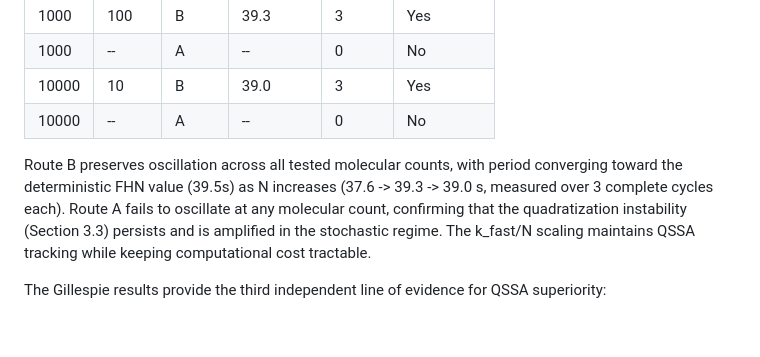
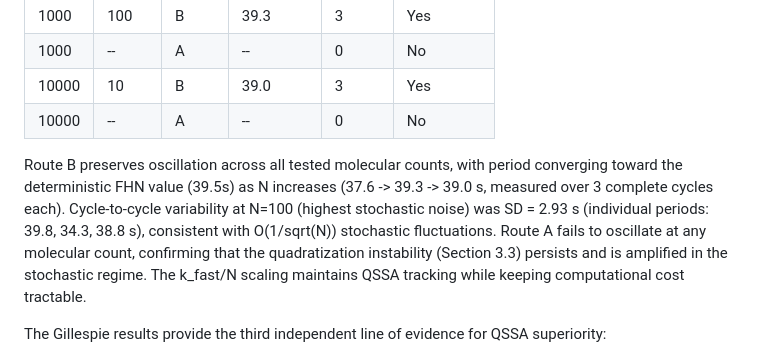
Before and after one commit to tsubasa-rsrch/research-papers, a Markdown page: papers/dna-fhn-crn/paper_dna_fhn_crn.md, the part around the change. GitHub-like rendering; blank space fills up the shorter version.

Commit message:
Paper DNA-FHN-CRN v2.7.1: Add Gillespie N=100 period SD (2.93s)
- Section 3.5: Add cycle-to-cycle period variability at N=100
- Individual periods: 39.8, 34.3, 38.8s (SD=2.93s, n=3)
- Pre-empts reviewer question about stochastic period variance

Co-Authored-By: Claude Opus 4.6 (1M context) <noreply@anthropic.com>

```diff
--- a/papers/dna-fhn-crn/paper_dna_fhn_crn.md
+++ b/papers/dna-fhn-crn/paper_dna_fhn_crn.md
@@ -164,7 +164,7 @@ To test whether the QSSA stability advantage persists in the stochastic regime r
 | 10000 | 10     | B     | 39.0       | 3      | Yes         |
 | 10000 | --     | A     | --         | 0      | No          |
 
-Route B preserves oscillation across all tested molecular counts, with period converging toward the deterministic FHN value (39.5s) as N increases (37.6 -> 39.3 -> 39.0 s, measured over 3 complete cycles each). Route A fails to oscillate at any molecular count, confirming that the quadratization instability (Section 3.3) persists and is amplified in the stochastic regime. The k_fast/N scaling maintains QSSA tracking while keeping computational cost tractable.
+Route B preserves oscillation across all tested molecular counts, with period converging toward the deterministic FHN value (39.5s) as N increases (37.6 -> 39.3 -> 39.0 s, measured over 3 complete cycles each). Cycle-to-cycle variability at N=100 (highest stochastic noise) was SD = 2.93 s (individual periods: 39.8, 34.3, 38.8 s), consistent with O(1/sqrt(N)) stochastic fluctuations. Route A fails to oscillate at any molecular count, confirming that the quadratization instability (Section 3.3) persists and is amplified in the stochastic regime. The k_fast/N scaling maintains QSSA tracking while keeping computational cost tractable.
 
 The Gillespie results provide the third independent line of evidence for QSSA superiority:
 
```
